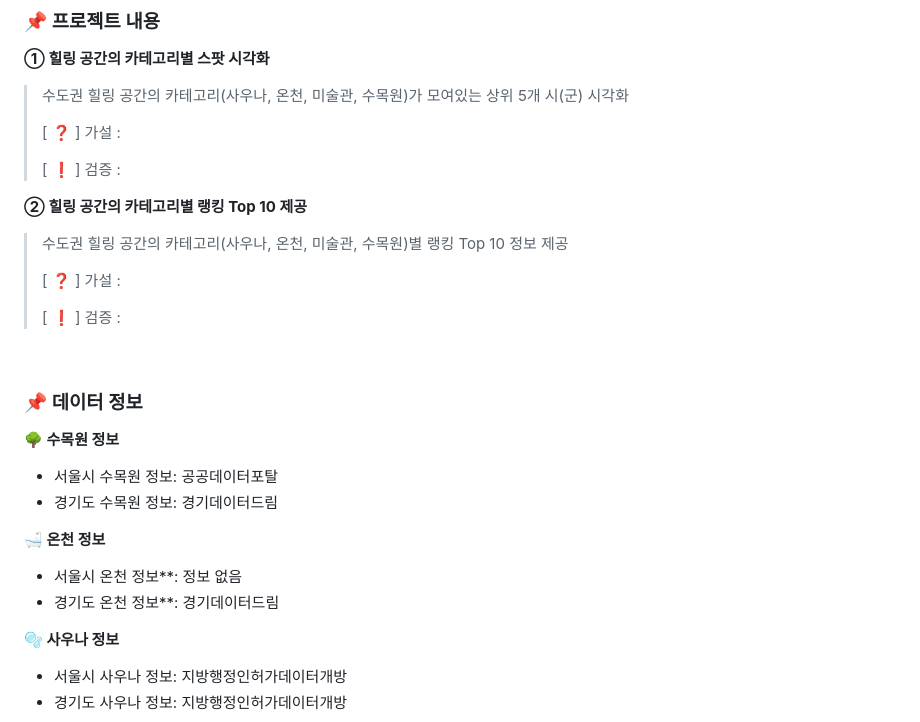
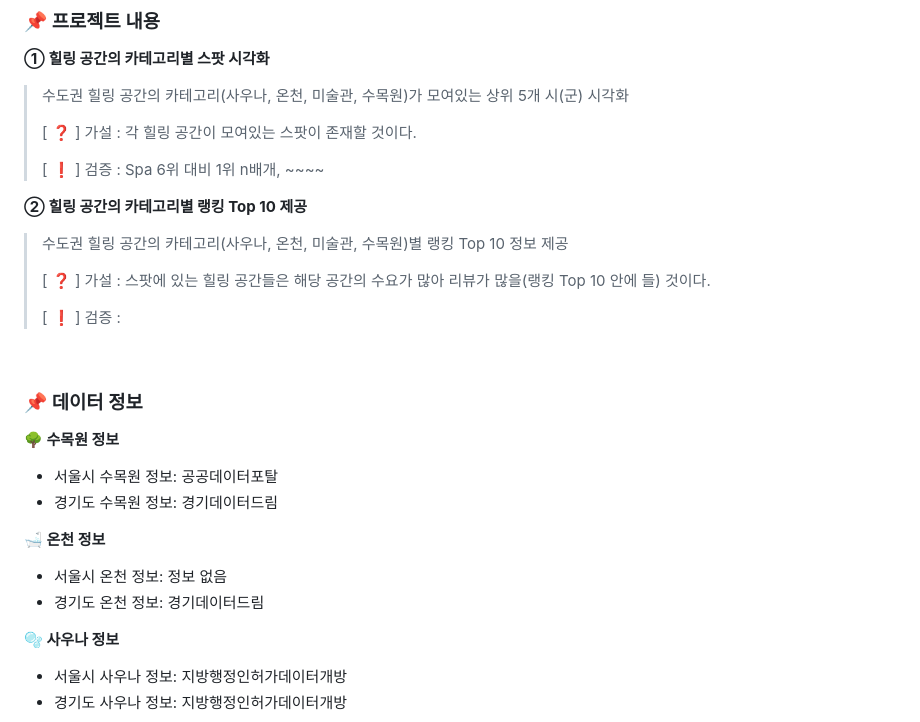
Before and after one commit to SKNETWORKS-FAMILY-AICAMP/SKN03-2nd-1Team, a Markdown page: README.md, the part around the change printed below. GitHub-like rendering.

```diff
--- a/README.md
+++ b/README.md
@@ -45,14 +45,15 @@ SKN03-2nd-1Team : 유유자적 🍃
 
 >  수도권 힐링 공간의 카테고리(사우나, 온천, 미술관, 수목원)가 모여있는 상위 5개 시(군) 시각화
 >
-> [ ❓ ] 가설 :
+> [ ❓ ] 가설 : 각 힐링 공간이 모여있는 스팟이 존재할 것이다.
 >
-> [ ❗ ] 검증 :
+> [ ❗ ] 검증 : Spa 6위 대비 1위 n배개, ~~~~
+
 
 **② 힐링 공간의 카테고리별 랭킹 Top 10 제공**
 > 수도권 힐링 공간의 카테고리(사우나, 온천, 미술관, 수목원)별 랭킹 Top 10 정보 제공
 >
-> [ ❓ ] 가설 :
+> [ ❓ ] 가설 : 스팟에 있는 힐링 공간들은 해당 공간의 수요가 많아 리뷰가 많을(랭킹 Top 10 안에 들) 것이다.
 >
 > [ ❗ ] 검증 :
 
@@ -60,14 +61,13 @@ SKN03-2nd-1Team : 유유자적 🍃
 
 ### 📌 데이터 정보
 
-
 **🌳 수목원 정보**
 - 서울시 수목원 정보: 공공데이터포탈
 - 경기도 수목원 정보: 경기데이터드림
 
 **🛁 온천 정보**
-- 서울시 온천 정보**: 정보 없음
-- 경기도 온천 정보**: 경기데이터드림
+- 서울시 온천 정보: 정보 없음
+- 경기도 온천 정보: 경기데이터드림
 
 **🫧 사우나 정보**
 - 서울시 사우나 정보: 지방행정인허가데이터개방
```
Also changed, not shown: other parts of README.md (+1 -1 lines).
